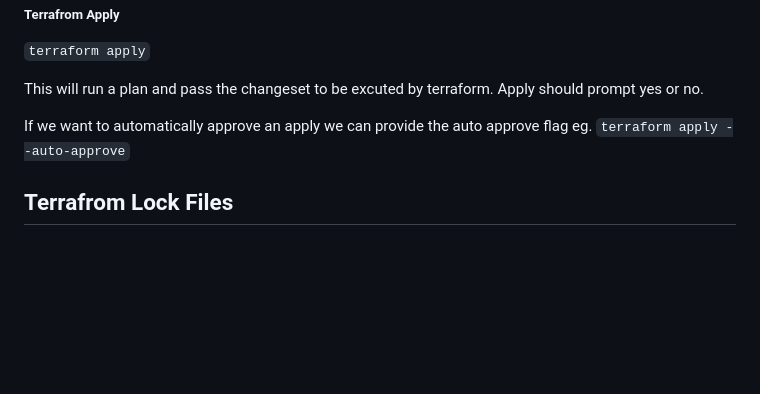
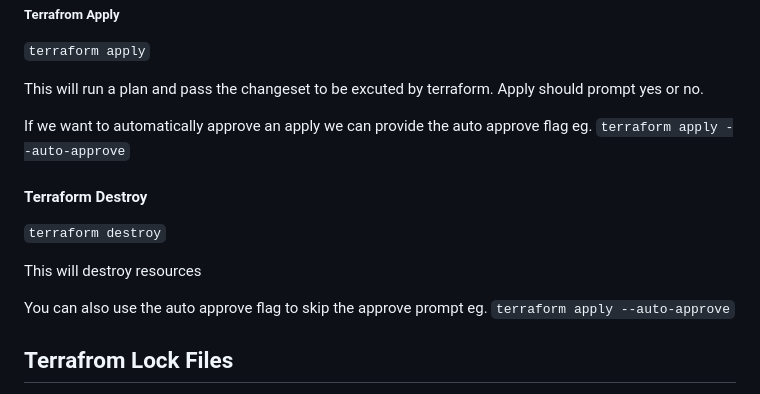
Before and after one commit to ozrichards/terraform-beginner-bootcamp-2023, a Markdown page: README.md, the part around the change. Drawn GitHub-style; blank space fills up the shorter version.

```diff
--- a/README.md
+++ b/README.md
@@ -202,6 +202,14 @@ This will run a plan and pass the changeset to be excuted by terraform. Apply sh
 
 If we want to automatically approve an apply we can provide the auto approve flag eg. `terraform apply --auto-approve`
 
+#### Terraform Destroy
+
+`terraform destroy`
+
+This will destroy resources
+
+You can also use the auto approve flag to skip the approve prompt eg. `terraform apply --auto-approve`
+
 ## Terrafrom Lock Files
 
 `.terraform.lock.hcl` conatins the locked versioning for the providers or modules thay should be used with this project.
```
